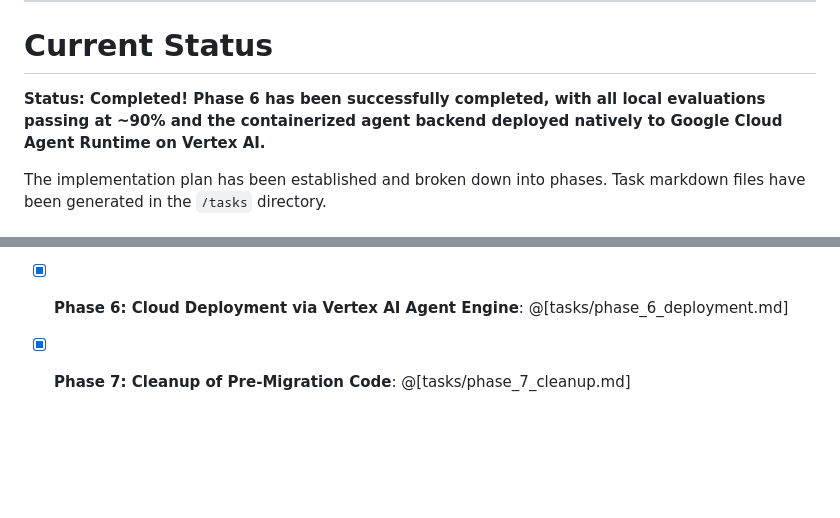
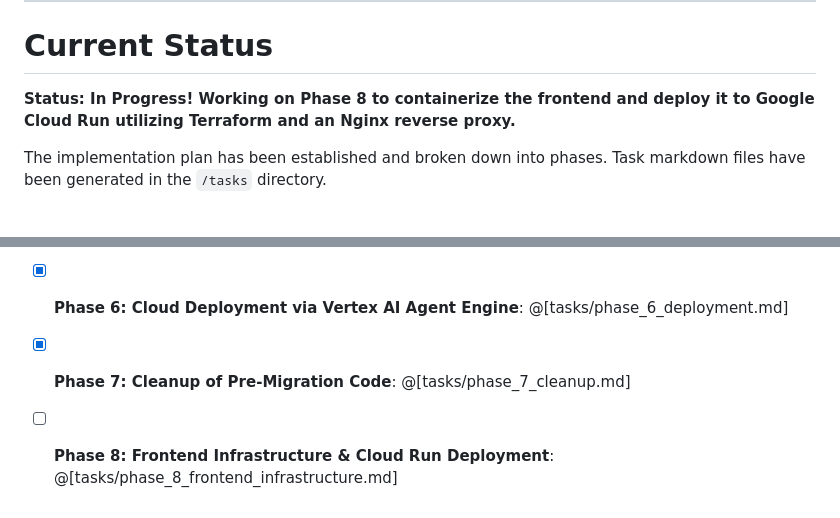
Before and after one commit to yagnikt/five-days-final-project, a Markdown page: gemini.md, 2 parts joined by grey strips. Rendered like a GitHub page; blank space fills up the shorter version.

Commit message:
docs: Add Phase 8 task for frontend containerization and Cloud Run deployment

```diff
--- a/gemini.md
+++ b/gemini.md
@@ -19,7 +19,7 @@ This agent solves the manual and time-intensive process of finding optimal weeke
 
 # Current Status
 
-**Status: Completed! Phase 6 has been successfully completed, with all local evaluations passing at ~90% and the containerized agent backend deployed natively to Google Cloud Agent Runtime on Vertex AI.**
+**Status: In Progress! Working on Phase 8 to containerize the frontend and deploy it to Google Cloud Run utilizing Terraform and an Nginx reverse proxy.**
 
 The implementation plan has been established and broken down into phases. Task markdown files have been generated in the `/tasks` directory.
 
@@ -32,3 +32,4 @@ The implementation plan has been established and broken down into phases. Task m
 - [x] **Phase 5: Frontend UI Development**: Build the user-facing Client View and Admin Dashboard with latency-aware polling status updates.
 - [x] **Phase 6: Cloud Deployment via Vertex AI Agent Engine**: @[tasks/phase_6_deployment.md]
 - [x] **Phase 7: Cleanup of Pre-Migration Code**: @[tasks/phase_7_cleanup.md]
+- [ ] **Phase 8: Frontend Infrastructure & Cloud Run Deployment**: @[tasks/phase_8_frontend_infrastructure.md]
```
Also changed, not shown: tasks/phase_8_frontend_infrastructure.md (added, +35 -0 lines).
